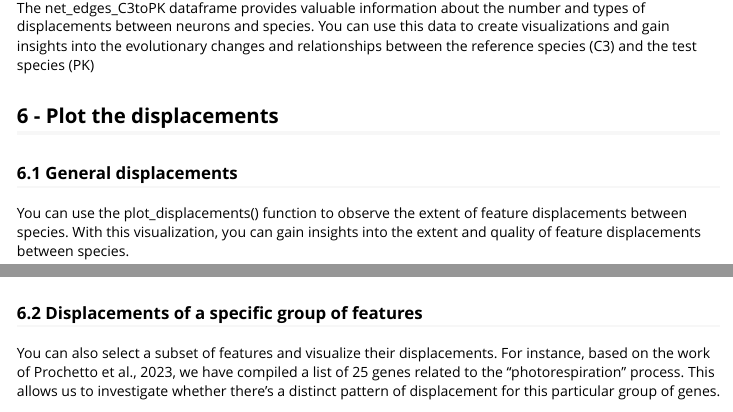
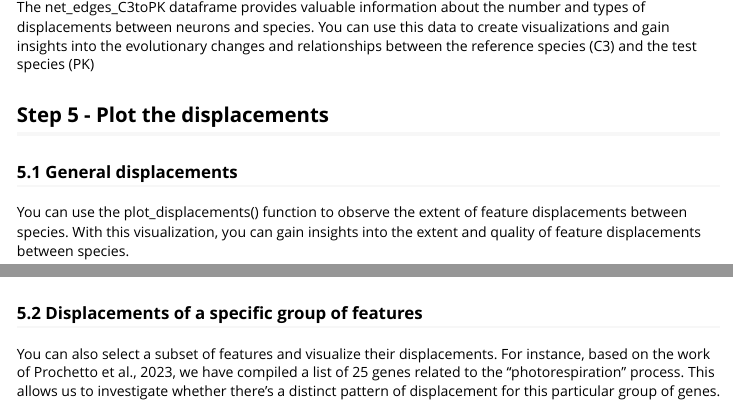
Before and after one commit to sanprochetto/evolSOM, an R Markdown document (vignettes/my-vignette.Rmd): the page in a window 1100 px wide, from 5760 px down before the commit and from 5770 px down after it, so that both start at the same text, and a second part further down, joined at a grey line. Rendered offline with R 4.5, knitr and Pandoc, with nearby package versions; some code elsewhere in the file could not run offline; long lines of code are wrapped; common packages that the code uses without loading them are loaded.

Commit message:
minor changes

````diff
--- a/vignettes/my-vignette.Rmd
+++ b/vignettes/my-vignette.Rmd
@@ -182,9 +184,9 @@ head(net_edges_C3toPK, 10)
 
 The net_edges_C3toPK dataframe provides valuable information about the number and types of displacements between neurons and species. You can use this data to create visualizations and gain insights into the evolutionary changes and relationships between the reference species (C3) and the test species (PK)
 
-## 6 - Plot the displacements
+## Step 5 - Plot the displacements
 
-### 6.1 General displacements
+### 5.1 General displacements
 
 You can use the plot_displacements() function to observe the extent of feature displacements between species. With this visualization, you can gain insights into the extent and quality of feature displacements between species.
 
@@ -201,7 +203,7 @@ figure
 
 ```
 
-### 6.2 Displacements of a specific group of features
+### 5.2 Displacements of a specific group of features
 
 You can also select a subset of features and visualize their displacements. For instance, based on the work of Prochetto et al., 2023, we have compiled a list of 25 genes related to the "photorespiration" process. This allows us to investigate whether there's a distinct pattern of displacement for this particular group of genes.
 
````
Also changed, not shown: vignettes/my-vignette.Rmd (6 more changed lines).
